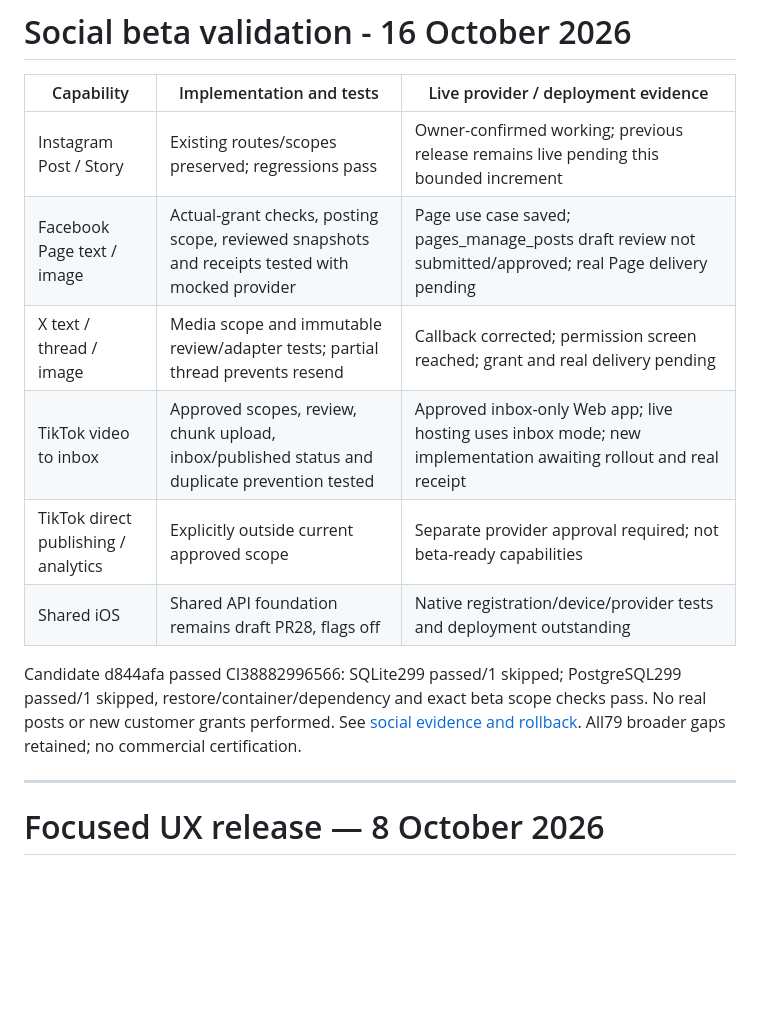
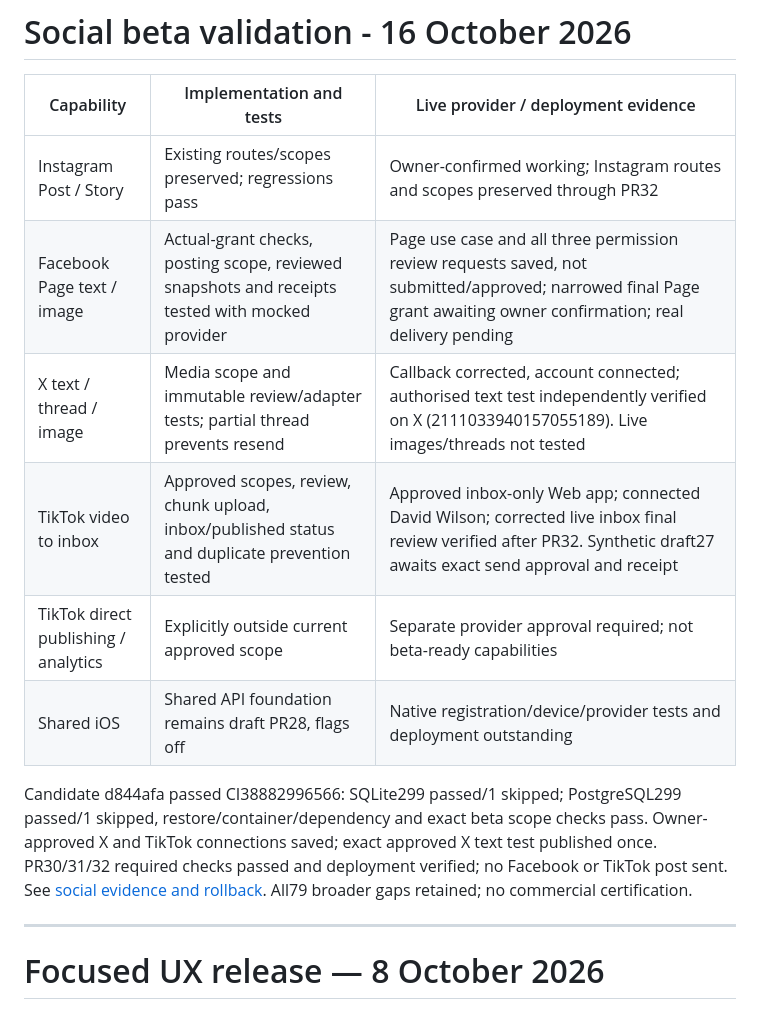
Before and after one commit to davidwilson92-cpu/DataMaxxing, a Markdown page: docs/ZOVA_FEATURE_MATRIX.md, the part around the change. Rendered like a GitHub page; blank space fills up the shorter version.

```diff
--- a/docs/ZOVA_FEATURE_MATRIX.md
+++ b/docs/ZOVA_FEATURE_MATRIX.md
@@ -2,14 +2,14 @@
 
 | Capability | Implementation and tests | Live provider / deployment evidence |
 |---|---|---|
-| Instagram Post / Story | Existing routes/scopes preserved; regressions pass | Owner-confirmed working; previous release remains live pending this bounded increment |
-| Facebook Page text / image | Actual-grant checks, posting scope, reviewed snapshots and receipts tested with mocked provider | Page use case saved; pages_manage_posts draft review not submitted/approved; real Page delivery pending |
-| X text / thread / image | Media scope and immutable review/adapter tests; partial thread prevents resend | Callback corrected; permission screen reached; grant and real delivery pending |
-| TikTok video to inbox | Approved scopes, review, chunk upload, inbox/published status and duplicate prevention tested | Approved inbox-only Web app; live hosting uses inbox mode; new implementation awaiting rollout and real receipt |
+| Instagram Post / Story | Existing routes/scopes preserved; regressions pass | Owner-confirmed working; Instagram routes and scopes preserved through PR32 |
+| Facebook Page text / image | Actual-grant checks, posting scope, reviewed snapshots and receipts tested with mocked provider | Page use case and all three permission review requests saved, not submitted/approved; narrowed final Page grant awaiting owner confirmation; real delivery pending |
+| X text / thread / image | Media scope and immutable review/adapter tests; partial thread prevents resend | Callback corrected, account connected; authorised text test independently verified on X (2111033940157055189). Live images/threads not tested |
+| TikTok video to inbox | Approved scopes, review, chunk upload, inbox/published status and duplicate prevention tested | Approved inbox-only Web app; connected David Wilson; corrected live inbox final review verified after PR32. Synthetic draft27 awaits exact send approval and receipt |
 | TikTok direct publishing / analytics | Explicitly outside current approved scope | Separate provider approval required; not beta-ready capabilities |
 | Shared iOS | Shared API foundation remains draft PR28, flags off | Native registration/device/provider tests and deployment outstanding |
 
-Candidate d844afa passed CI38882996566: SQLite299 passed/1 skipped; PostgreSQL299 passed/1 skipped, restore/container/dependency and exact beta scope checks pass. No real posts or new customer grants performed. See [social evidence and rollback](SOCIAL_BETA_COMPLETION_20261016.md). All79 broader gaps retained; no commercial certification.
+Candidate d844afa passed CI38882996566: SQLite299 passed/1 skipped; PostgreSQL299 passed/1 skipped, restore/container/dependency and exact beta scope checks pass. Owner-approved X and TikTok connections saved; exact approved X text test published once. PR30/31/32 required checks passed and deployment verified; no Facebook or TikTok post sent. See [social evidence and rollback](SOCIAL_BETA_COMPLETION_20261016.md). All79 broader gaps retained; no commercial certification.
 
 ---
 
```
Also changed, not shown: ZOVA_CONTINUE_HERE.md (+6 -0 lines), docs/SOCIAL_BETA_COMPLETION_20261016.md (+8 -0 lines).
